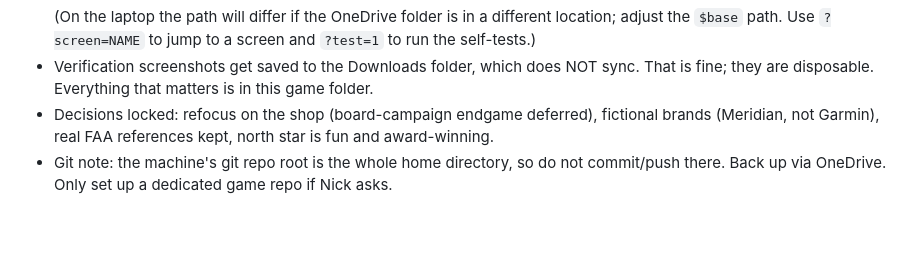
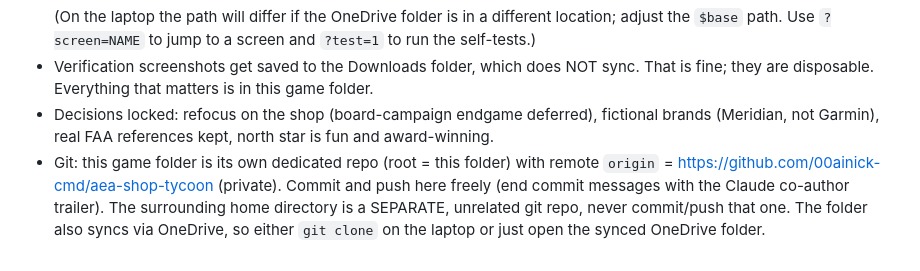
Before and after one commit to 00ainick-cmd/aea-shop-tycoon, a Markdown page: RESUME-HERE.md, the part around the change. Drawn GitHub-style; blank space fills up the shorter version.

Commit message:
docs: point resume note at the new GitHub repo
Co-Authored-By: Claude Opus 4.8 (1M context) <noreply@anthropic.com>

```diff
--- a/RESUME-HERE.md
+++ b/RESUME-HERE.md
@@ -57,4 +57,4 @@ The big idea: the game now centers on running a great shop. One loop ties it tog
   (On the laptop the path will differ if the OneDrive folder is in a different location; adjust the `$base` path. Use `?screen=NAME` to jump to a screen and `?test=1` to run the self-tests.)
 - Verification screenshots get saved to the Downloads folder, which does NOT sync. That is fine; they are disposable. Everything that matters is in this game folder.
 - Decisions locked: refocus on the shop (board-campaign endgame deferred), fictional brands (Meridian, not Garmin), real FAA references kept, north star is fun and award-winning.
-- Git note: the machine's git repo root is the whole home directory, so do not commit/push there. Back up via OneDrive. Only set up a dedicated game repo if Nick asks.
+- Git: this game folder is its own dedicated repo (root = this folder) with remote `origin` = https://github.com/00ainick-cmd/aea-shop-tycoon (private). Commit and push here freely (end commit messages with the Claude co-author trailer). The surrounding home directory is a SEPARATE, unrelated git repo, never commit/push that one. The folder also syncs via OneDrive, so either `git clone` on the laptop or just open the synced OneDrive folder.
```
